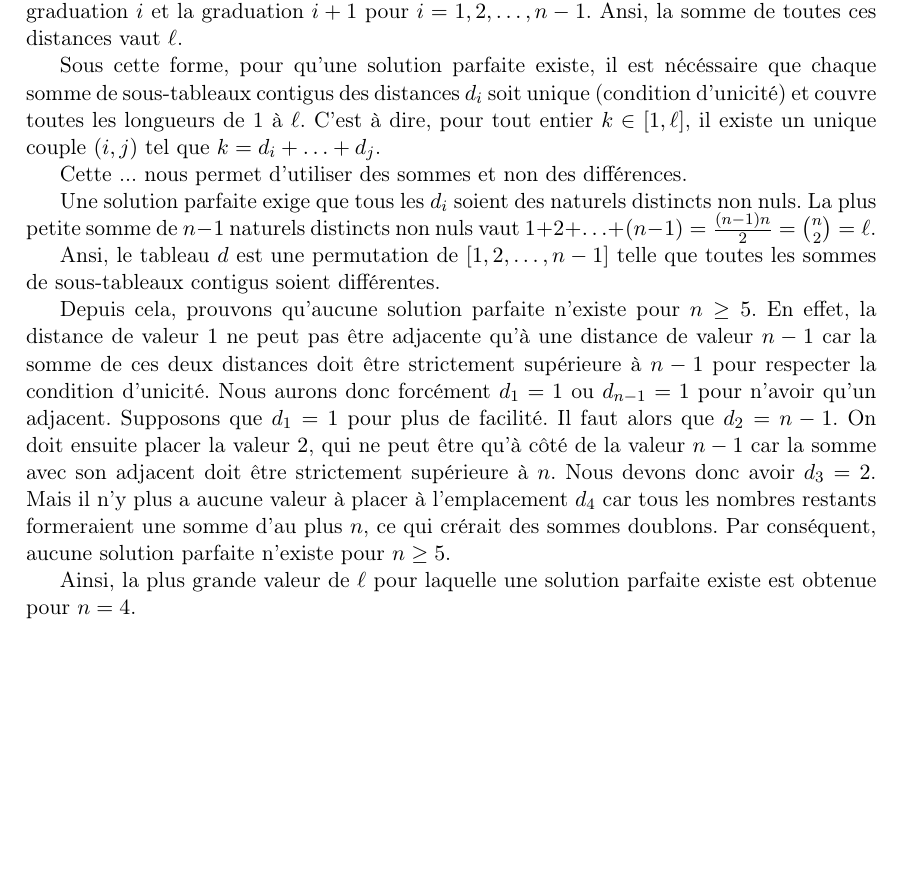
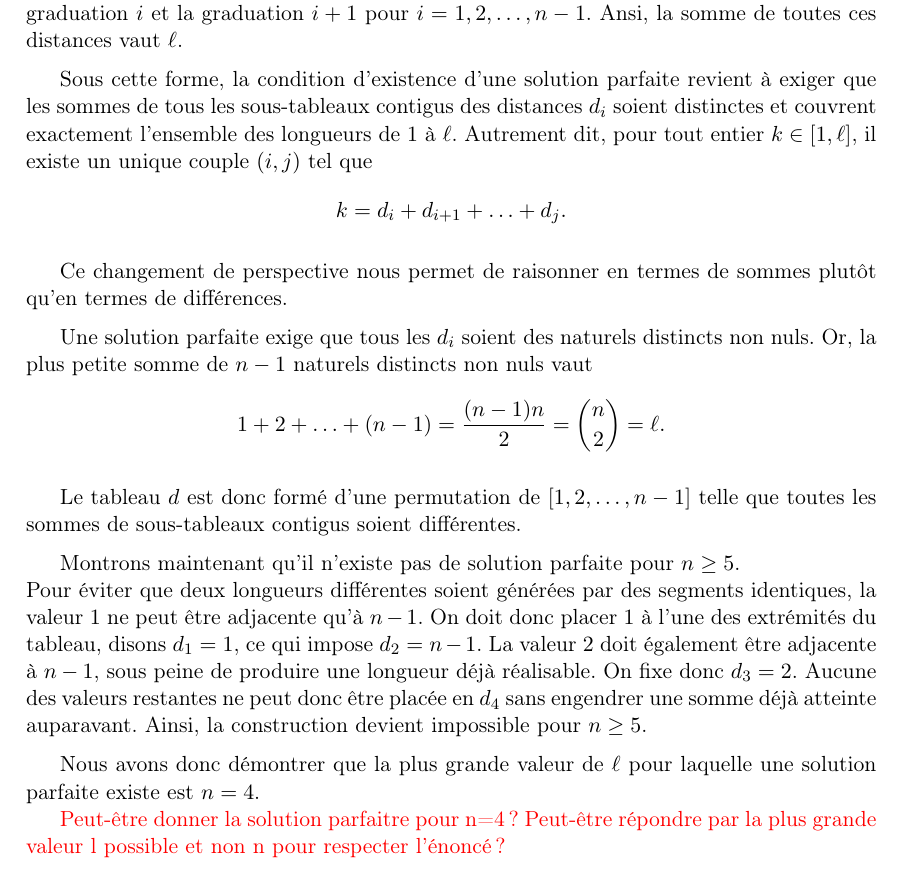
Before and after one commit to Nonoze/Projet_maths, a LaTeX document (pdf/projet.tex, which reads pdf/4 - perfect_solution.tex): part of page 6 of 7, cut so that both start at the same text, the shorter picture padded with empty space. Compiled offline with pdfLaTeX.

Commit message:
update partie 4 et création makfile

```diff
--- a/pdf/4 - perfect_solution.tex
+++ b/pdf/4 - perfect_solution.tex
@@ -4,17 +4,52 @@
 
 Pour simplifier l'analyse, nous allons définir $n$ comme le nombre de graduations utilisées.
 
-Une solution est parfaite si et seulement si $ \ell = \binom{n}{2}$.
-Nous pouvons réécrire la règle en fonction de la distance entre les graduations adjacentes. Soit \( d_i \) la distance entre la graduation \( i \) et la graduation \( i+1 \) pour \( i = 1, 2, \ldots, n-1 \). Ansi, la somme de toutes ces distances vaut \( \ell \).
+\medskip
 
-Sous cette forme, pour qu'une solution parfaite existe, il est nécéssaire que chaque somme de sous-tableaux contigus des distances \( d_i \) soit unique (condition d'unicité) et couvre toutes les longueurs de 1 à \( \ell \). C'est à dire, pour tout entier $k \in [1, \ell]$, il existe un unique couple \( (i, j) \) tel que $k = d_i + \ldots + d_j$.
+Une solution est parfaite si et seulement si $ \ell = \binom{n}{2} $.
+Nous pouvons réécrire la règle en fonction de la distance entre les graduations adjacentes.
+Soit \( d_i \) la distance entre la graduation \( i \) et la graduation \( i+1 \) pour \( i = 1, 2, \ldots, n-1 \).
+Ansi, la somme de toutes ces distances vaut \( \ell \).
 
-Cette ... nous permet d'utiliser des sommes et non des différences.
+\medskip
 
-Une solution parfaite exige que tous les \( d_i \) soient des naturels distincts non nuls. La plus petite somme de $n-1$ naturels distincts non nuls vaut $1 + 2 + \ldots + (n-1) = \frac{(n-1)n}{2} = \binom{n}{2} = \ell$.
+Sous cette forme, la condition d’existence d’une solution parfaite revient à exiger que les sommes de tous les sous-tableaux contigus des distances \( d_i \) soient distinctes et couvrent exactement l’ensemble des longueurs de \( 1 \) à \( \ell \).
+Autrement dit, pour tout entier $k \in [1, \ell]$, il existe un unique couple \( (i, j) \) tel que
+\[
+    k = d_i + d_{i+1} + \ldots + d_j .
+\]
 
-Ansi, le tableau $d$ est une permutation de $[1, 2, \ldots, n-1]$ telle que toutes les sommes de sous-tableaux contigus soient différentes.
+\medskip
 
-Depuis cela, prouvons qu'aucune solution parfaite n'existe pour \(n \geq 5\). En effet, la distance de valeur $1$ ne peut pas être adjacente qu'à une distance de valeur $n-1$ car la somme de ces deux distances doit être strictement supérieure à $n - 1$ pour respecter la condition d'unicité. Nous aurons donc forcément \( d_1 = 1 \) ou \( d_{n-1} = 1 \) pour n'avoir qu'un adjacent. Supposons que \( d_1 = 1 \) pour plus de facilité. Il faut alors que \( d_2 = n-1 \). On doit ensuite placer la valeur $2$, qui ne peut être qu'à côté de la valeur $n-1$ car la somme avec son adjacent doit être strictement supérieure à $n$. Nous devons donc avoir $d_3 = 2$. Mais il n'y plus a aucune valeur à placer à l'emplacement $d_4$ car tous les nombres restants formeraient une somme d'au plus $n$, ce qui crérait des sommes doublons. Par conséquent, aucune solution parfaite n'existe pour \( n \geq 5 \).
+Ce changement de perspective nous permet de raisonner en termes de sommes plutôt qu'en termes de différences.
 
-Ainsi, la plus grande valeur de \( \ell \) pour laquelle une solution parfaite existe est obtenue pour \( n = 4 \).
+\medskip
+
+Une solution parfaite exige que tous les \( d_i \) soient des naturels distincts non nuls.
+Or, la plus petite somme de $n-1$ naturels distincts non nuls vaut
+\[
+1 + 2 + \ldots + (n-1) = \frac{(n-1)n}{2} = \binom{n}{2} = \ell .
+\]
+
+\medskip
+
+Le tableau $d$ est donc formé d'une permutation de $[1, 2, \ldots, n-1]$ telle que toutes les sommes de sous-tableaux contigus soient différentes.
+
+\medskip
+
+Montrons maintenant qu’il n’existe pas de solution parfaite pour \( n \geq 5 \). \\
+Pour éviter que deux longueurs différentes soient générées par des segments identiques, la valeur \(1\) ne peut être adjacente qu’à \(n-1\).
+On doit donc placer \(1\) à l’une des extrémités du tableau, disons \( d_1 = 1 \), ce qui impose \( d_2 = n-1 \).
+La valeur \(2\) doit également être adjacente à \(n-1\), sous peine de produire une longueur déjà réalisable.
+On fixe donc \( d_3 = 2 \).
+Aucune des valeurs restantes ne peut donc être placée en \( d_4 \) sans engendrer une somme déjà atteinte auparavant.
+Ainsi, la construction devient impossible pour \( n \geq 5 \).
+
+\medskip
+
+Nous avons donc démontrer que la plus grande valeur de \( \ell \) pour laquelle une solution parfaite existe est \( n = 4 \).
+
+
+\textcolor{red}{Peut-être donner la solution parfaitre pour n=4 ?
+Peut-être répondre par la plus grande valeur l possible et non n pour respecter l'énoncé ?
+}
```
Also changed, not shown: Makefile (added), pdf/projet.pdf.
